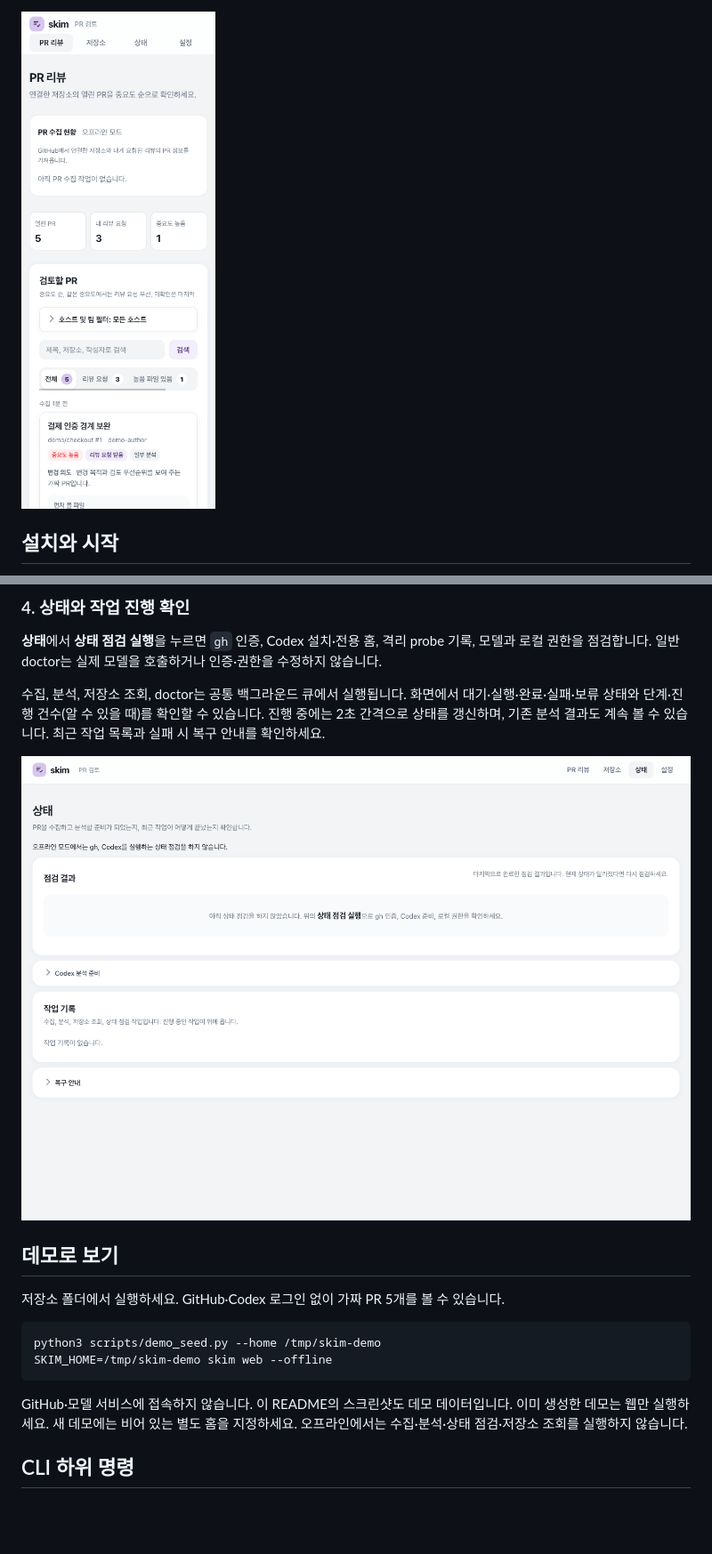
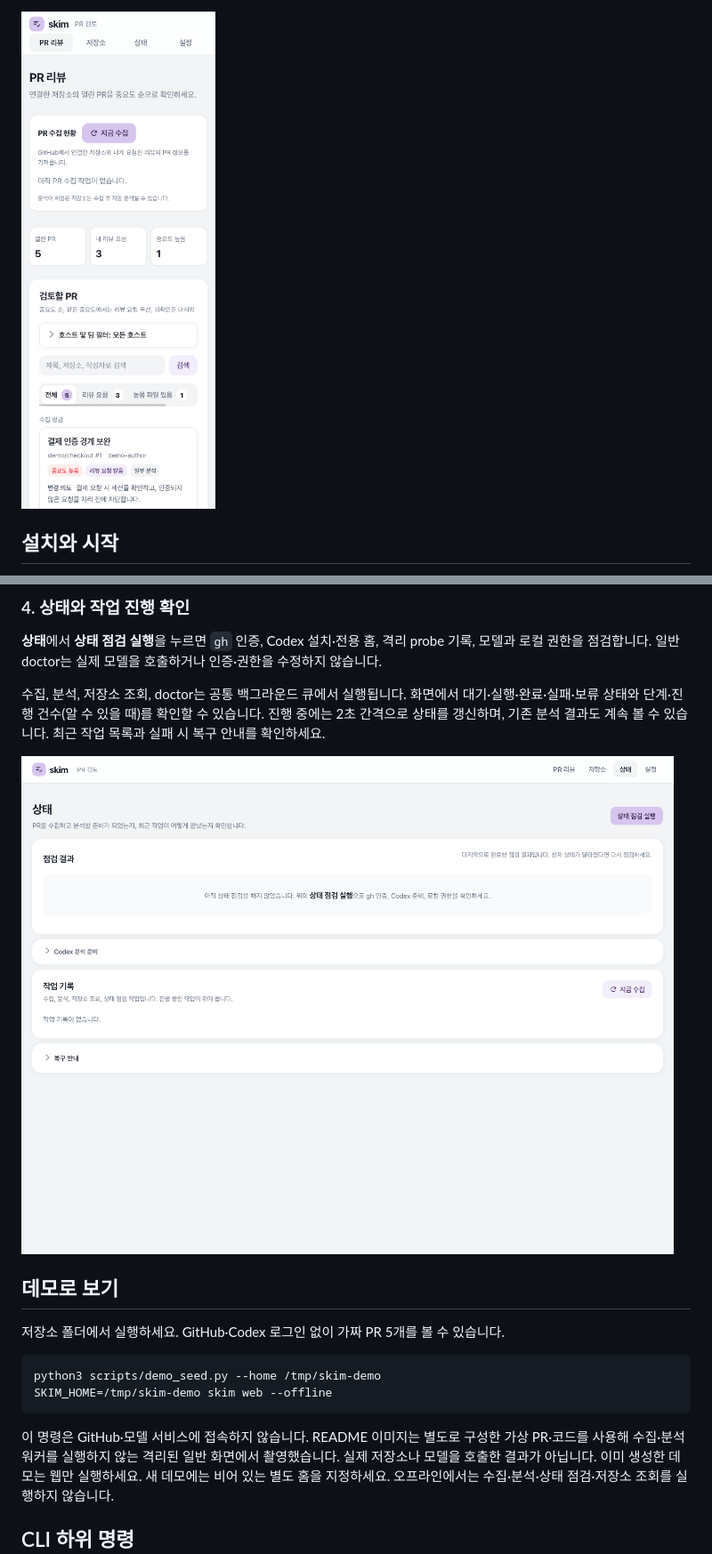
Before and after one commit to nowgnas/skim, a Markdown page: README.md, 2 parts joined by grey strips. Shown at 89% size. GitHub-like rendering; pictures changed too: docs/images/dashboard-phone.png, docs/images/jobs.png; blank space fills up the shorter version.

````diff
--- a/README.md
+++ b/README.md
@@ -198,7 +216,7 @@ python3 scripts/demo_seed.py --home /tmp/skim-demo
 SKIM_HOME=/tmp/skim-demo skim web --offline
 ```
 
-GitHub·모델 서비스에 접속하지 않습니다. 이 README의 스크린샷도 데모 데이터입니다.
+이 명령은 GitHub·모델 서비스에 접속하지 않습니다. README 이미지는 별도로 구성한 가상 PR·코드를 사용해 수집·분석 워커를 실행하지 않는 격리된 일반 화면에서 촬영했습니다. 실제 저장소나 모델을 호출한 결과가 아닙니다.
 이미 생성한 데모는 웹만 실행하세요. 새 데모에는 비어 있는 별도 홈을 지정하세요.
 오프라인에서는 수집·분석·상태 점검·저장소 조회를 실행하지 않습니다.
 
````
Also changed, not shown: other parts of README.md (+21 -3 lines), docs/images/dashboard.png, docs/images/detail.png, docs/images/settings.png.
